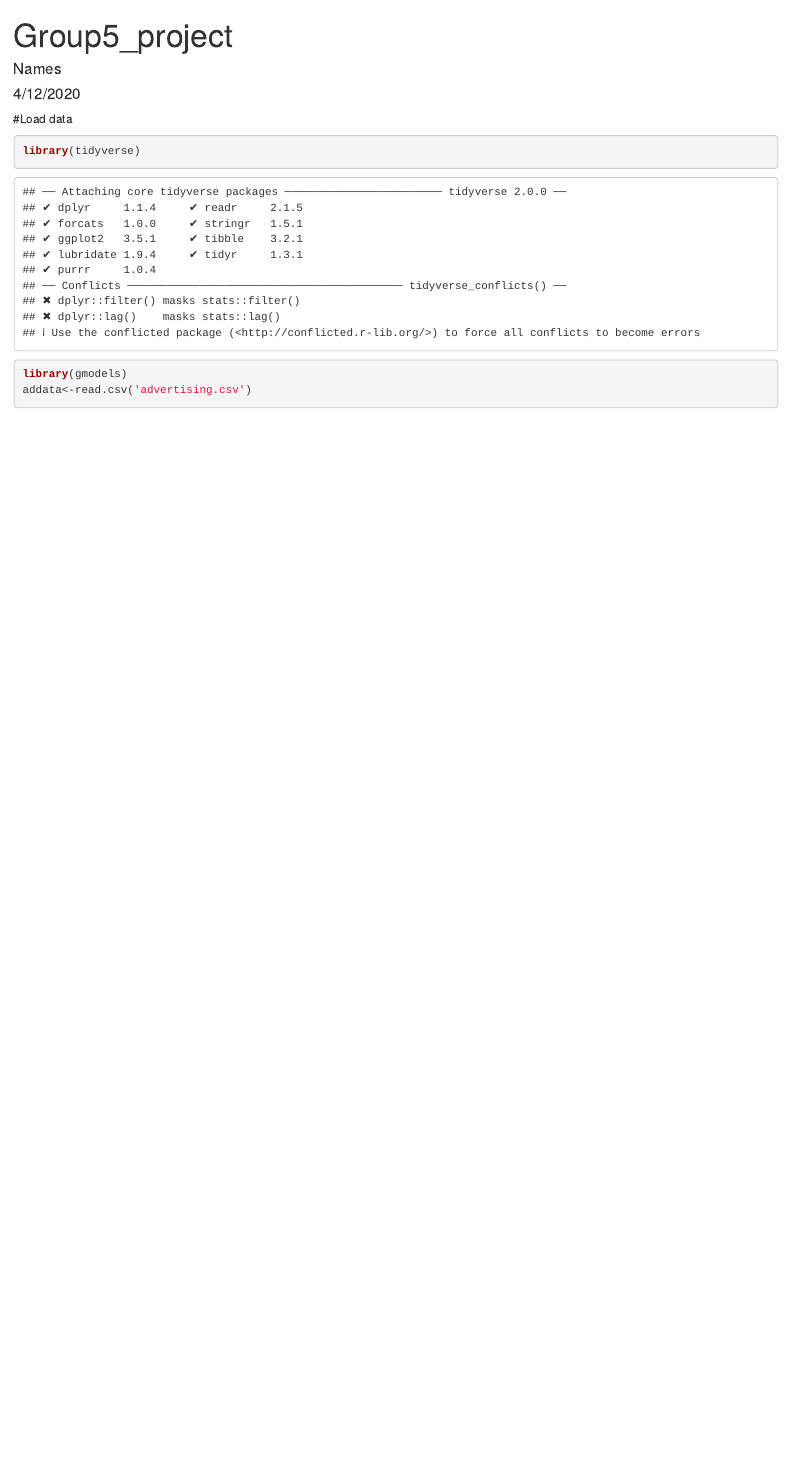
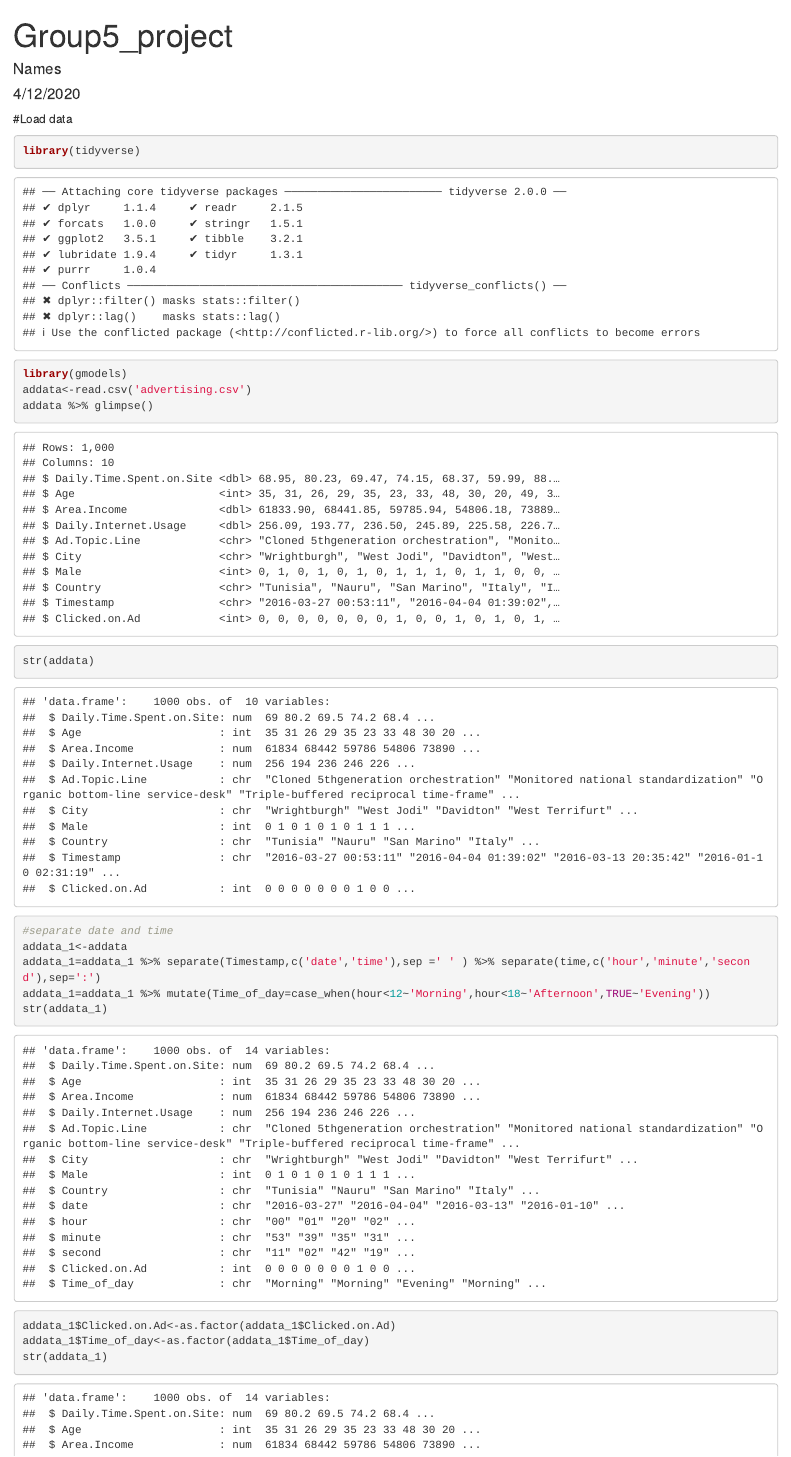
Before and after one commit to mandyhee/TO-628-Superbig-Project-Team-5, an R Markdown document (Group5_project.Rmd): the page in a window 1100 px wide, from its top. Rendered offline with R 4.5, knitr and Pandoc, with nearby package versions.

Commit message:
Initial data load

````diff
--- a/Group5_project.Rmd
+++ b/Group5_project.Rmd
@@ -14,5 +14,17 @@ knitr::opts_chunk$set(echo = TRUE)
 library(tidyverse)
 library(gmodels)
 addata<-read.csv('advertising.csv')
+addata %>% glimpse()
+str(addata)
+
+#separate date and time
+addata_1<-addata
+addata_1=addata_1 %>% separate(Timestamp,c('date','time'),sep =' ' ) %>% separate(time,c('hour','minute','second'),sep=':')
+addata_1=addata_1 %>% mutate(Time_of_day=case_when(hour<12~'Morning',hour<18~'Afternoon',TRUE~'Evening'))
+str(addata_1)
+
+addata_1$Clicked.on.Ad<-as.factor(addata_1$Clicked.on.Ad)
+addata_1$Time_of_day<-as.factor(addata_1$Time_of_day)
+str(addata_1)
 
 ```
````
